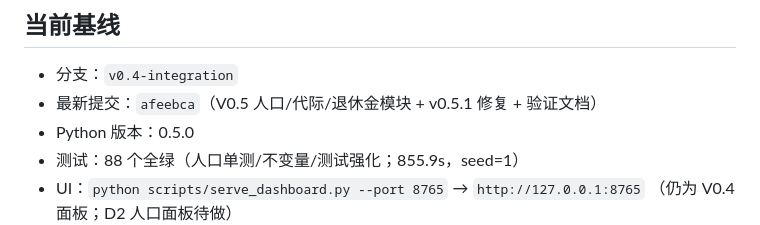
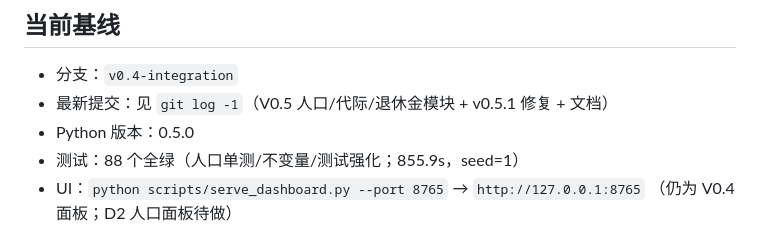
Before and after one commit to TeleHuang/capitalism-sandbox, a Markdown page: docs/HANDOFF.md, the part around the change. Drawn GitHub-style.

Commit message:
docs: 交接不再写死最新提交号
Co-Authored-By: Claude Code <noreply@anthropic.com>

```diff
--- a/docs/HANDOFF.md
+++ b/docs/HANDOFF.md
@@ -8,7 +8,7 @@
 ## 当前基线
 
 - 分支：`v0.4-integration`
-- 最新提交：`afeebca`（V0.5 人口/代际/退休金模块 + v0.5.1 修复 + 验证文档）
+- 最新提交：见 `git log -1`（V0.5 人口/代际/退休金模块 + v0.5.1 修复 + 文档）
 - Python 版本：0.5.0
 - 测试：88 个全绿（人口单测/不变量/测试强化；855.9s，seed=1）
 - UI：`python scripts/serve_dashboard.py --port 8765` → `http://127.0.0.1:8765`
```
